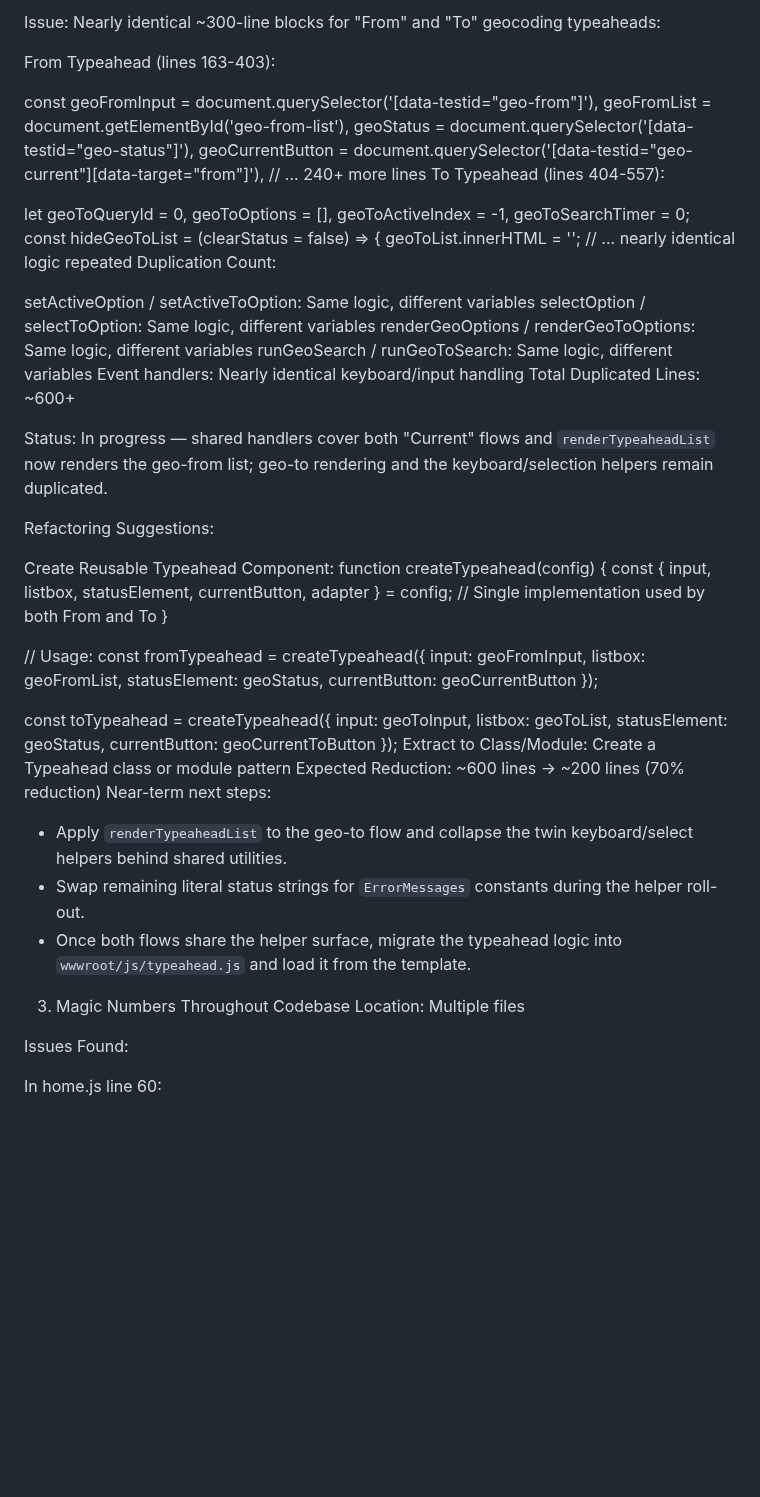
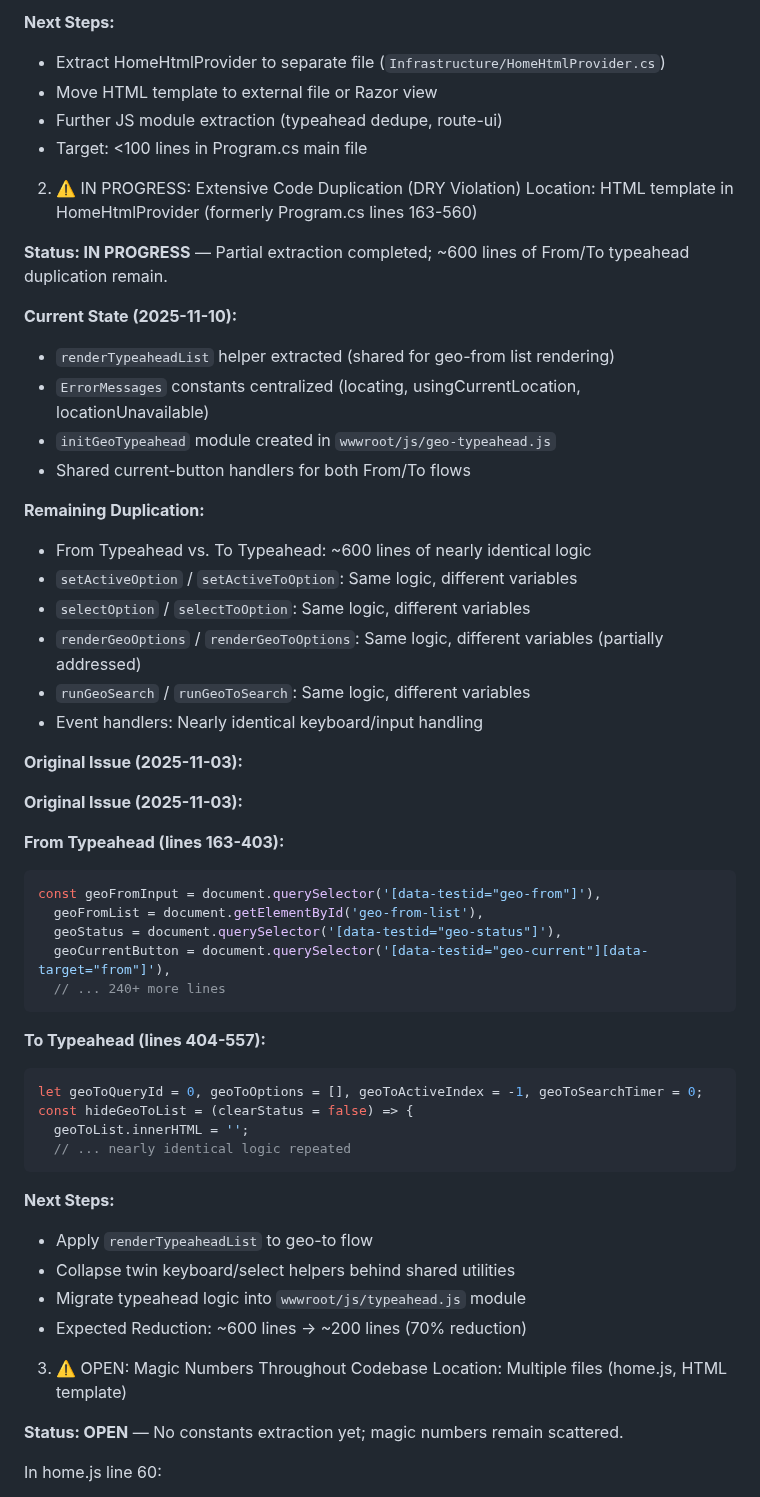
Before and after one commit to Stephen-Ch/nyc-explorer, a Markdown page: docs/CODE-SMELL-ANALYSIS.md, the part around one of its changes. Rendered like a GitHub page; blank space fills up the shorter version.

Commit message:
DOC: update CODE-SMELL-ANALYSIS + overlay-recovery to reflect completion — GREEN

````diff
--- a/docs/CODE-SMELL-ANALYSIS.md
+++ b/docs/CODE-SMELL-ANALYSIS.md
@@ -76,62 +96,58 @@ Location: apps/web-mvc/Program.cs lines 163-560 (From typeahead) & lines 404-557
 
-Issue: Nearly identical ~300-line blocks for "From" and "To" geocoding typeaheads:
+**Next Steps:**
+- Extract HomeHtmlProvider to separate file (`Infrastructure/HomeHtmlProvider.cs`)
+- Move HTML template to external file or Razor view
+- Further JS module extraction (typeahead dedupe, route-ui)
+- Target: <100 lines in Program.cs main file
+2. ⚠️ IN PROGRESS: Extensive Code Duplication (DRY Violation)
+Location: HTML template in HomeHtmlProvider (formerly Program.cs lines 163-560)
 
-From Typeahead (lines 163-403):
+**Status: IN PROGRESS** — Partial extraction completed; ~600 lines of From/To typeahead duplication remain.
 
+**Current State (2025-11-10):**
+- `renderTypeaheadList` helper extracted (shared for geo-from list rendering)
+- `ErrorMessages` constants centralized (locating, usingCurrentLocation, locationUnavailable)
+- `initGeoTypeahead` module created in `wwwroot/js/geo-typeahead.js`
+- Shared current-button handlers for both From/To flows
+
+**Remaining Duplication:**
+- From Typeahead vs. To Typeahead: ~600 lines of nearly identical logic
+- `setActiveOption` / `setActiveToOption`: Same logic, different variables
+- `selectOption` / `selectToOption`: Same logic, different variables
+- `renderGeoOptions` / `renderGeoToOptions`: Same logic, different variables (partially addressed)
+- `runGeoSearch` / `runGeoToSearch`: Same logic, different variables
+- Event handlers: Nearly identical keyboard/input handling
+
+**Original Issue (2025-11-03):**
+
+**Original Issue (2025-11-03):**
+
+**From Typeahead (lines 163-403):**
+```javascript
 const geoFromInput = document.querySelector('[data-testid="geo-from"]'),
   geoFromList = document.getElementById('geo-from-list'),
   geoStatus = document.querySelector('[data-testid="geo-status"]'),
   geoCurrentButton = document.querySelector('[data-testid="geo-current"][data-target="from"]'),
   // ... 240+ more lines
-To Typeahead (lines 404-557):
+```
 
+**To Typeahead (lines 404-557):**
+```javascript
 let geoToQueryId = 0, geoToOptions = [], geoToActiveIndex = -1, geoToSearchTimer = 0;
 const hideGeoToList = (clearStatus = false) => {
   geoToList.innerHTML = '';
   // ... nearly identical logic repeated
-Duplication Count:
+```
 
-setActiveOption / setActiveToOption: Same logic, different variables
-selectOption / selectToOption: Same logic, different variables
-renderGeoOptions / renderGeoToOptions: Same logic, different variables
-runGeoSearch / runGeoToSearch: Same logic, different variables
-Event handlers: Nearly identical keyboard/input handling
-Total Duplicated Lines: ~600+
+**Next Steps:**
+- Apply `renderTypeaheadList` to geo-to flow
+- Collapse twin keyboard/select helpers behind shared utilities
+- Migrate typeahead logic into `wwwroot/js/typeahead.js` module
+- Expected Reduction: ~600 lines → ~200 lines (70% reduction)
+3. ⚠️ OPEN: Magic Numbers Throughout Codebase
+Location: Multiple files (home.js, HTML template)
 
-Status: In progress — shared handlers cover both "Current" flows and `renderTypeaheadList` now renders the geo-from list; geo-to rendering and the keyboard/selection helpers remain duplicated.
-
-Refactoring Suggestions:
-
-Create Reusable Typeahead Component:
-function createTypeahead(config) {
-  const { input, listbox, statusElement, currentButton, adapter } = config;
-  // Single implementation used by both From and To
-}
-
-// Usage:
-const fromTypeahead = createTypeahead({
-  input: geoFromInput,
-  listbox: geoFromList,
-  statusElement: geoStatus,
-  currentButton: geoCurrentButton
-});
-
-const toTypeahead = createTypeahead({
-  input: geoToInput,
-  listbox: geoToList,
-  statusElement: geoStatus,
-  currentButton: geoCurrentToButton
-});
-Extract to Class/Module: Create a Typeahead class or module pattern
-Expected Reduction: ~600 lines → ~200 lines (70% reduction)
-Near-term next steps:
-- Apply `renderTypeaheadList` to the geo-to flow and collapse the twin keyboard/select helpers behind shared utilities.
-- Swap remaining literal status strings for `ErrorMessages` constants during the helper roll-out.
-- Once both flows share the helper surface, migrate the typeahead logic into `wwwroot/js/typeahead.js` and load it from the template.
-3. Magic Numbers Throughout Codebase
-Location: Multiple files
-
-Issues Found:
+**Status: OPEN** — No constants extraction yet; magic numbers remain scattered.
 
 In home.js line 60:
 
````
Also changed, not shown: other parts of docs/CODE-SMELL-ANALYSIS.md (+59 -39 lines), docs/plans/overlay-recovery.md (added, +54 -0 lines).
